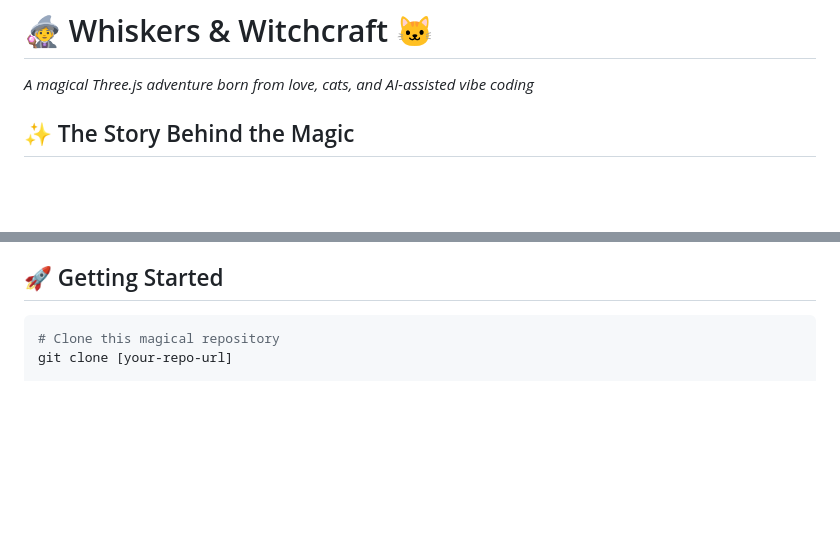
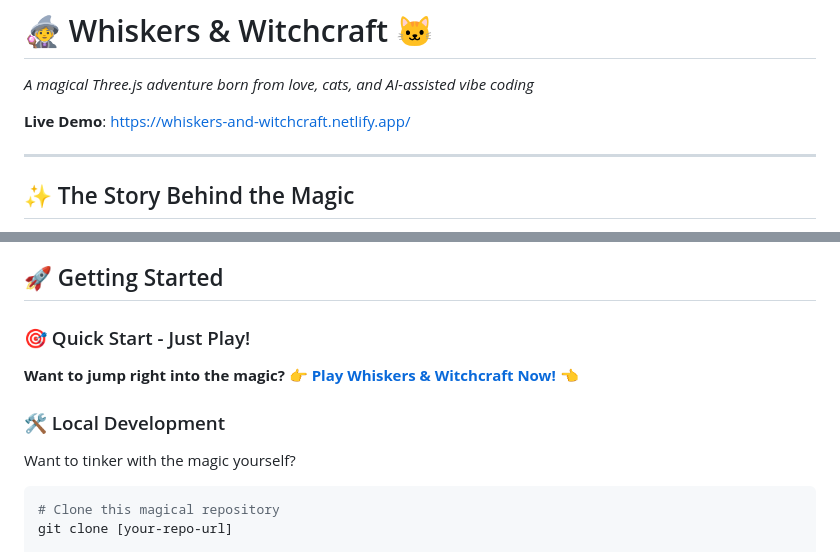
Before and after one commit to CharlesRyan/whiskers-and-witchcraft, a Markdown page: README.md, 2 parts joined by grey strips. GitHub-like rendering; blank space fills up the shorter version.

Commit message:
add url to readme

````diff
--- a/README.md
+++ b/README.md
@@ -1,6 +1,10 @@
 # 🧙‍♀️ Whiskers & Witchcraft 🐱
 
 *A magical Three.js adventure born from love, cats, and AI-assisted vibe coding*
+
+**Live Demo**: https://whiskers-and-witchcraft.netlify.app/
+
+---
 
 ## ✨ The Story Behind the Magic
 
@@ -40,6 +44,13 @@ This project showcases the joy of **AI-assisted vibe coding** - where creativity
 - **AI Partnership** - Human creativity + AI assistance = ✨ magic ✨
 
 ## 🚀 Getting Started
+
+### 🎯 Quick Start - Just Play!
+**Want to jump right into the magic?**
+👉 **[Play Whiskers & Witchcraft Now!](https://whiskers-and-witchcraft.netlify.app/)** 👈
+
+### 🛠️ Local Development
+Want to tinker with the magic yourself?
 
 ```bash
 # Clone this magical repository
````
